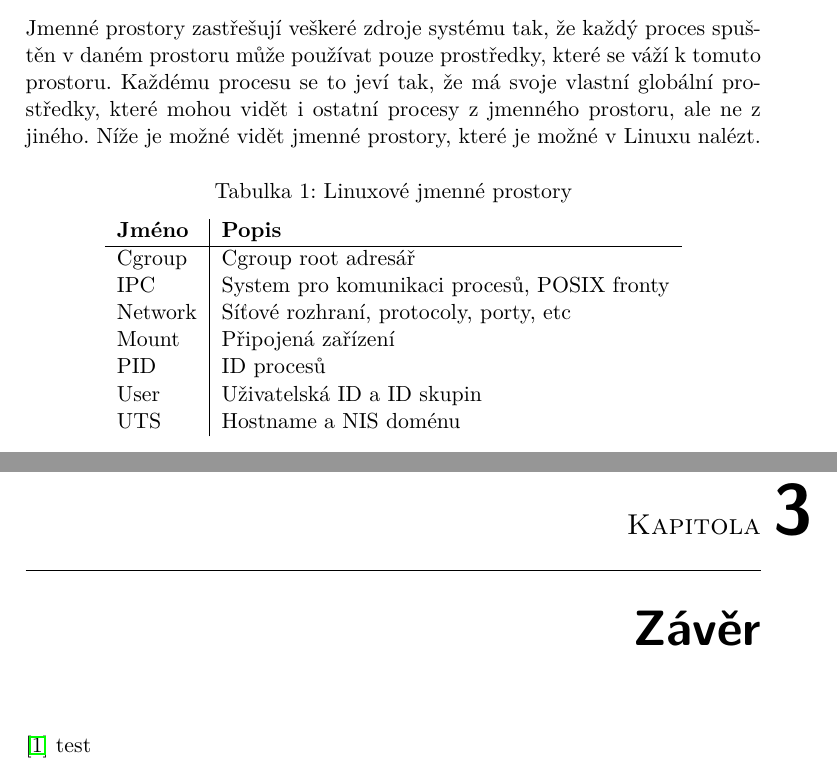
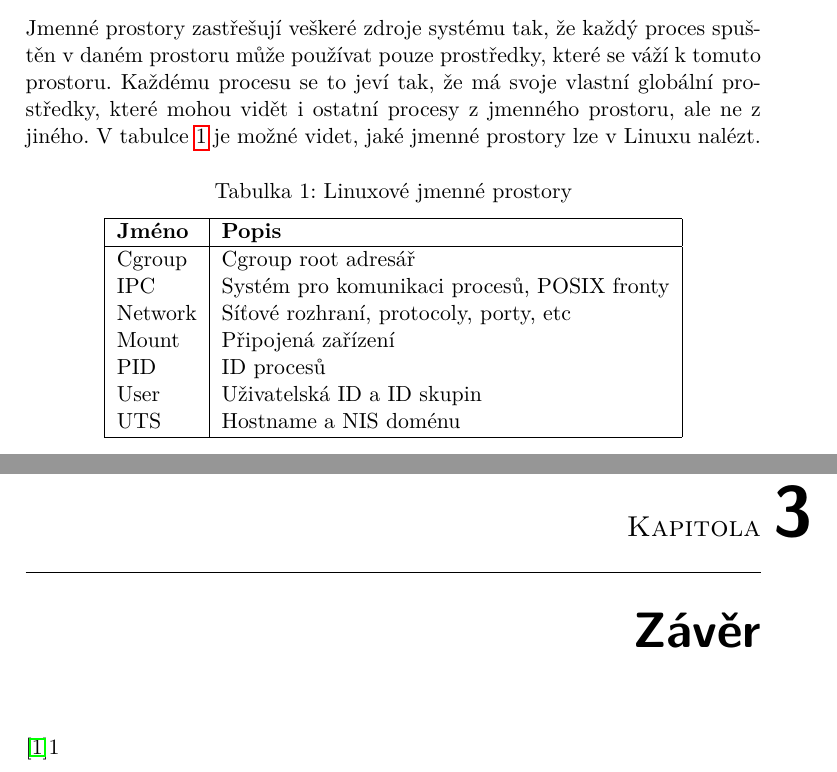
Before and after one commit to kazyklas/k8sClusterOnRPy, a LaTeX thesis (Docs/main.tex, which reads Docs/docker.tex): two parts of pages 25 and 29 of 35, joined at a grey line, cut so that both start at the same text. Compiled offline with pdfLaTeX.

Commit message:
Add pictures to be fixed

```diff
--- a/Docs/docker.tex
+++ b/Docs/docker.tex
@@ -37,24 +48,28 @@ Jak je již uvedeno v předešlé kapitole, Docker využívá vychytávky linuxo
 
 \subsubsection{Jmenné prostory}
 
-Jmenné prostory zastřešují veškeré zdroje systému tak, že každý proces spuštěn v daném prostoru může používat pouze prostředky, které se váží k tomuto prostoru. Každému procesu se to jeví tak, že má svoje vlastní globální prostředky, které mohou vidět i ostatní procesy z jmenného prostoru, ale ne z jiného. Níže je možné vidět jmenné prostory, které je možné v Linuxu nalézt.
+Jmenné prostory zastřešují veškeré zdroje systému tak, že každý proces spuštěn v daném prostoru může používat pouze prostředky, které se váží k tomuto prostoru. Každému procesu se to jeví tak, že má svoje vlastní globální prostředky, které mohou vidět i ostatní procesy z jmenného prostoru, ale ne z jiného. V tabulce \ref{tab:Jmenne prostory} je možné videt, jaké jmenné prostory lze v Linuxu nalézt.
 
+% parametry pro table: h! = nejblize
+% p{5cm} na zalomovani bunky
 \begin{table}[h!]
   \begin{center}
-    \caption{Linuxové jmenné prostory}
-    \label{tab:table1}
-    \begin{tabular}{l|l}
+	\caption{Linuxové jmenné prostory}
+    \label{tab:Jmenne prostory}
+    \begin{tabular}{|l|l|}
+    	  \hline
       \textbf{Jméno} & \textbf{Popis} \\
       \hline
 
 	  Cgroup  &  Cgroup root adresář\\
-	  IPC     &  System pro komunikaci procesů, POSIX fronty\\
+	  IPC     &  Systém pro komunikaci procesů, POSIX fronty\\
 	  Network &  Síťové rozhraní, protocoly, porty, etc\\
       Mount   &  Připojená zařízení\\
       PID     &  ID procesů\\
       User    &  Uživatelská ID a ID skupin\\
       UTS     &  Hostname a NIS doménu\\
 
+      \hline
     \end{tabular}
   \end{center}
 \end{table}
--- a/Docs/main.tex
+++ b/Docs/main.tex
@@ -86,8 +98,7 @@
 % \input{realizace}
 
 \chapter{Závěr}
-\cite{merkel2014docker}
-test
+\cite{merkel2014docker}1
 
 % TODO get csns690
 %\bibliographystyle{csn690}
```
Also changed, not shown: Ansible/datamole.svg (deleted), Docs/Pictures/docker-VM.svg (renamed from Docs/Pictures/docker-VM (1).svg), Docs/Pictures/docker-docker.svg (renamed from Docs/Pictures/docker-docker (1).svg), Docs/main.pdf, Docs/docker.tex (11 more changed lines), Docs/main.tex (12 more changed lines), 7 other files.
